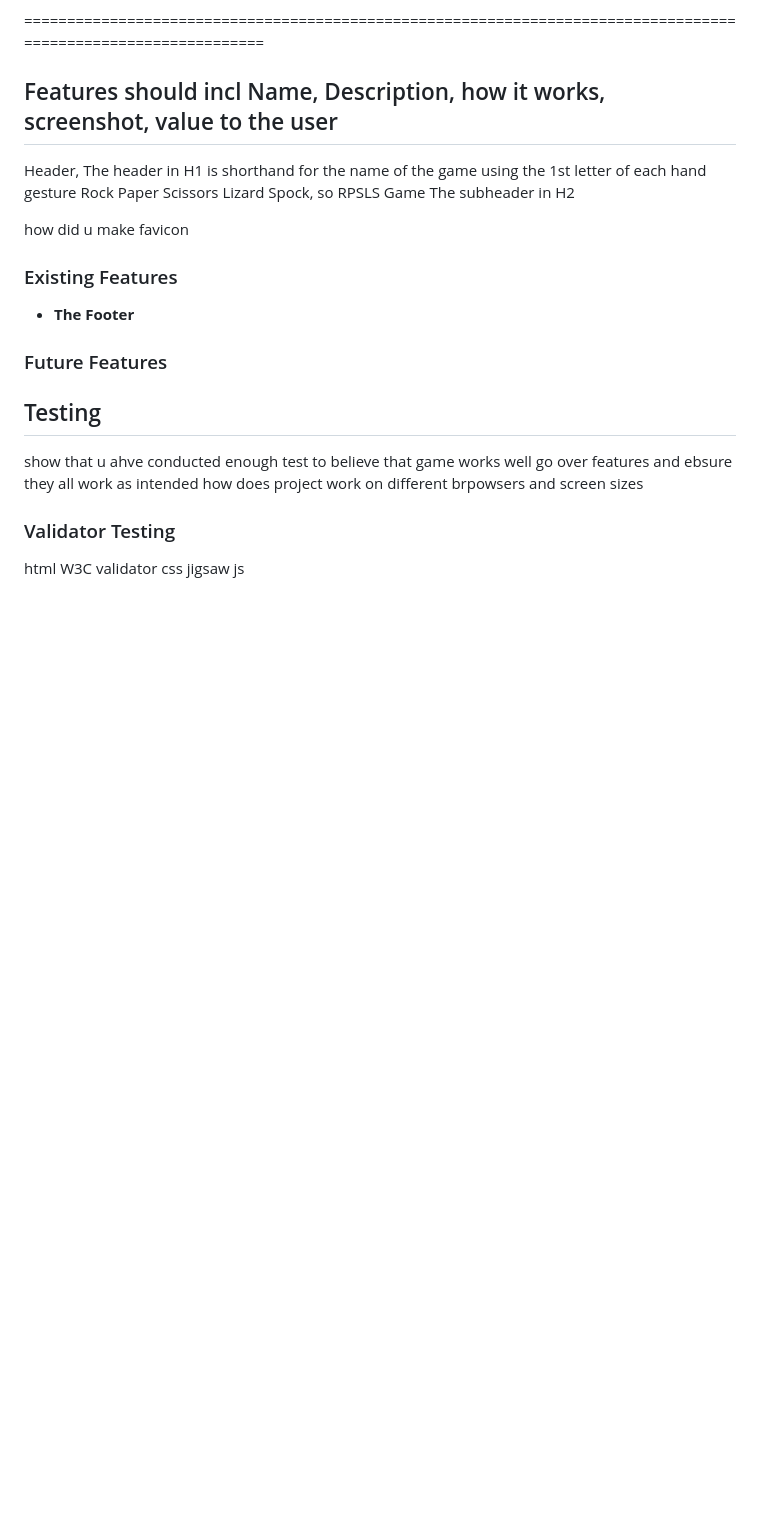
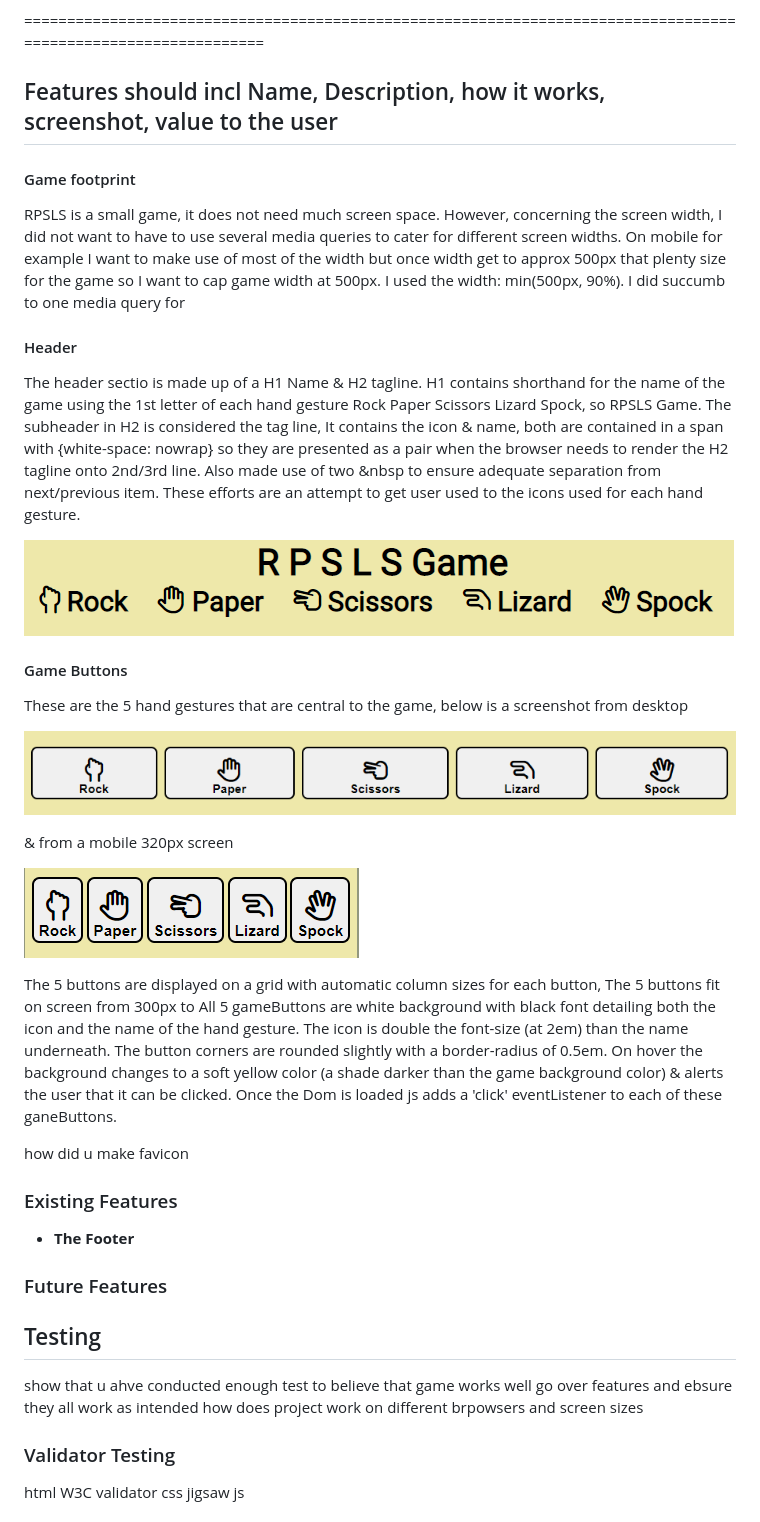
Before and after one commit to siobhain/rpslsgame, a Markdown page: README.md, the part around the change printed below. Rendered like a GitHub page; pictures changed too: docs/gameButtonsDesktop.PNG (added), docs/gameButtonsMobile.PNG (added), docs/header.PNG (added); blank space fills up the shorter version.

Commit message:
README update features section

```diff
--- a/README.md
+++ b/README.md
@@ -114,8 +128,31 @@ How To Create a Modal Box : https://www.w3schools.com/howto/howto_css_modals.asp
 
 ## Features should incl Name, Description, how it works, screenshot, value to the user
 
-Header, The header in H1 is shorthand for the name of the game using the 1st letter of each hand gesture Rock Paper Scissors Lizard Spock, so RPSLS Game
-The subheader in H2
+#### Game footprint
+
+RPSLS is a small game, it does not need much screen space. However, concerning the screen width, I did not want to have to use several media queries to cater for different screen widths. On mobile for example I want to make use of most of the width but once width get to approx 500px that plenty size for the game so I want to cap game width at 500px.  I used the width: min(500px, 90%).  I did succumb to one media query for
+
+#### Header
+
+The header sectio is made up of a H1 Name & H2 tagline.  H1 contains shorthand for the name of the game using the 1st letter of each hand gesture Rock Paper Scissors Lizard Spock, so RPSLS Game.  The subheader in H2 is considered the tag line, It contains the icon & name, both are contained in a span with {white-space: nowrap} so they are presented as a pair when the browser needs to render the H2 tagline onto 2nd/3rd line. Also made use of two &nbsp to ensure adequate separation from next/previous item.  These efforts are an attempt to get user used to the icons used for each hand gesture.
+
+
+![RPSLS Header](docs/header.PNG)
+
+#### Game Buttons
+These are the 5 hand gestures that are central to the game, below is a screenshot from desktop
+
+![RPSLS Desktop gameButtons](docs/gameButtonsDesktop.PNG)
+
+& from a mobile 320px screen
+
+![RPSLS Mobile gameButtons](docs/gameButtonsMobile.PNG)
+
+The 5 buttons are displayed on a grid with automatic column sizes for each button, The 5 buttons fit on screen from 300px to
+All 5 gameButtons are white background with black font detailing both the icon and the name of the hand gesture.  The icon is double the font-size (at 2em) than the name underneath. The button corners are rounded slightly with a border-radius of 0.5em. On hover the background changes to a soft yellow color (a shade darker than the game background color) & alerts the user that it can be clicked. Once the Dom is loaded js adds a 'click' eventListener to each of these ganeButtons.
+
+
+
 
 how did u make favicon
 ### Existing Features
```
Also changed, not shown: other parts of README.md (+20 -17 lines), docs/rpsls-icons.PNG (added), 2 other files.
